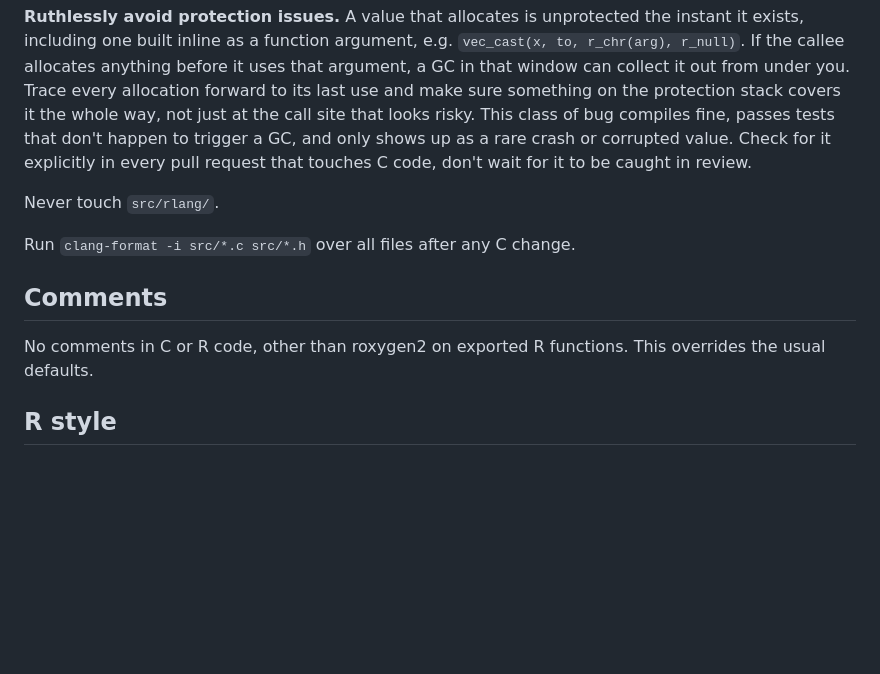
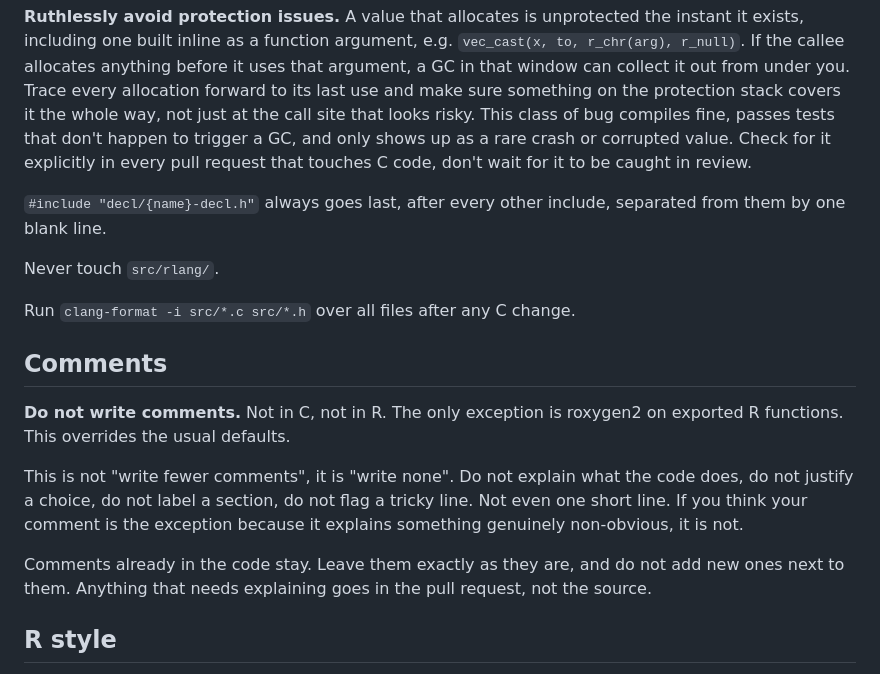
Before and after one commit to r-lib/rray, a Markdown page: plans/implementation.md, the part around one of its changes. Drawn GitHub-style; blank space fills up the shorter version.

Commit message:
Record the decl include order and strengthen the comment rule
Co-Authored-By: Claude Opus 5 <noreply@anthropic.com>

```diff
--- a/plans/implementation.md
+++ b/plans/implementation.md
@@ -87,14 +91,26 @@ trigger a GC, and only shows up as a rare crash or corrupted value. Check for
 it explicitly in every pull request that touches C code, don't wait for it to
 be caught in review.
 
+`#include "decl/{name}-decl.h"` always goes last, after every other include,
+separated from them by one blank line.
+
 Never touch `src/rlang/`.
 
 Run `clang-format -i src/*.c src/*.h` over all files after any C change.
 
 ## Comments
 
-No comments in C or R code, other than roxygen2 on exported R functions. This
-overrides the usual defaults.
+**Do not write comments.** Not in C, not in R. The only exception is roxygen2 on
+exported R functions. This overrides the usual defaults.
+
+This is not "write fewer comments", it is "write none". Do not explain what the
+code does, do not justify a choice, do not label a section, do not flag a tricky
+line. Not even one short line. If you think your comment is the exception
+because it explains something genuinely non-obvious, it is not.
+
+Comments already in the code stay. Leave them exactly as they are, and do not
+add new ones next to them. Anything that needs explaining goes in the pull
+request, not the source.
 
 ## R style
 
```
Also changed, not shown: other parts of plans/implementation.md (+29 -22 lines), CLAUDE.md (+8 -1 lines).
